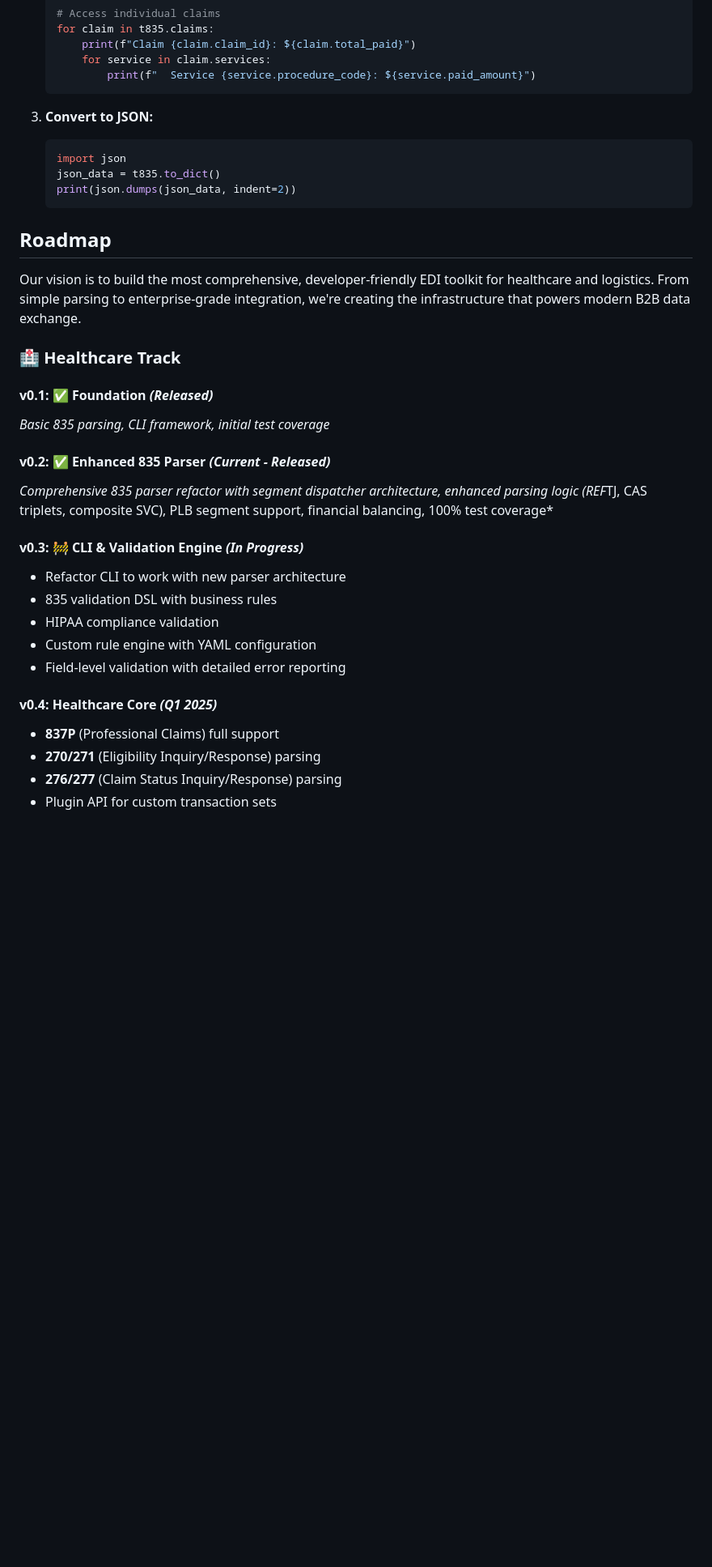
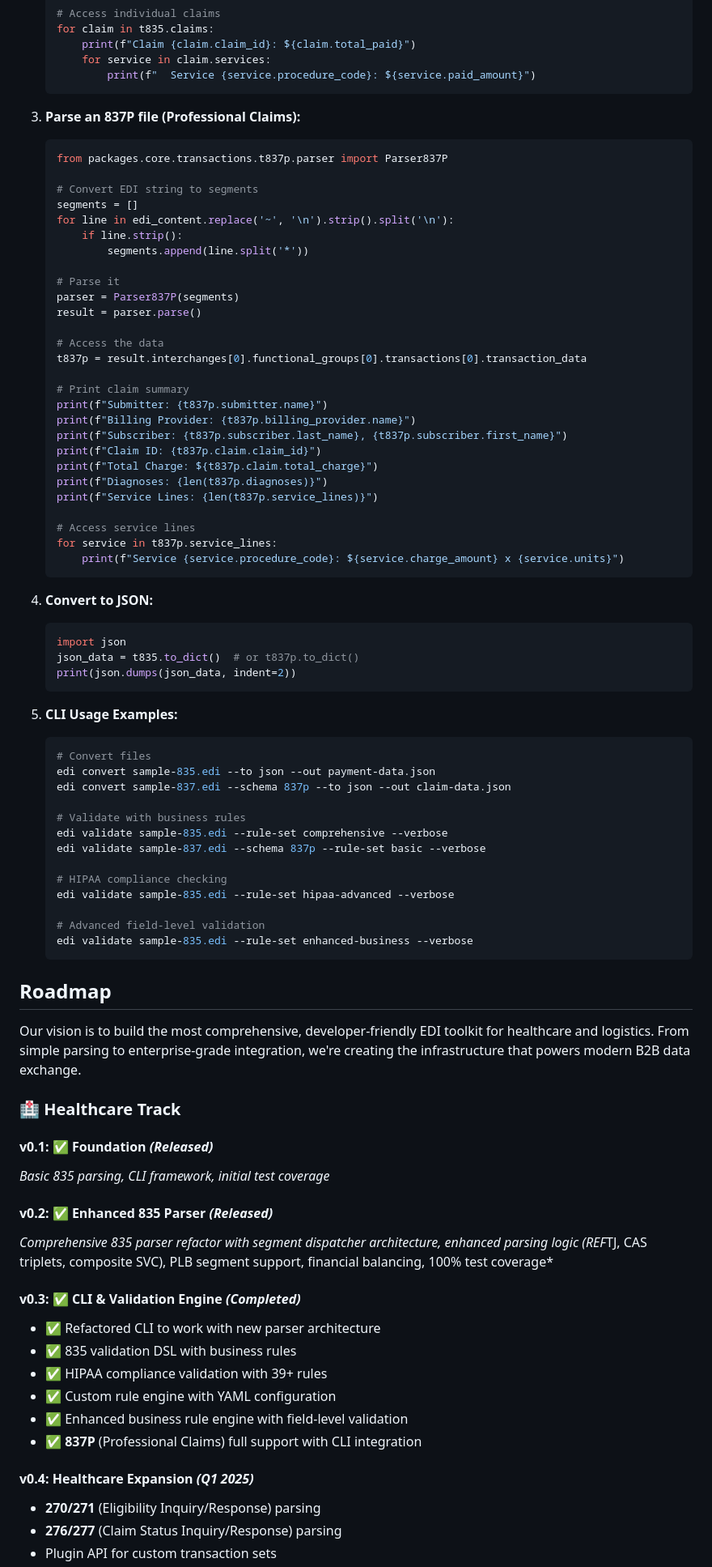
Before and after one commit to genformai/edi-cli, a Markdown page: README.md, the part around the change printed below. Shown: that part at 81% size. GitHub-like rendering; blank space fills up the shorter version.

````diff
--- a/README.md
+++ b/README.md
@@ -132,12 +179,62 @@ The command-line interface exists but needs updates to work with the refactored
             print(f"  Service {service.procedure_code}: ${service.paid_amount}")
     ```
 
-3.  **Convert to JSON:**
+3.  **Parse an 837P file (Professional Claims):**
+
+    ```python
+    from packages.core.transactions.t837p.parser import Parser837P
+
+    # Convert EDI string to segments
+    segments = []
+    for line in edi_content.replace('~', '\n').strip().split('\n'):
+        if line.strip():
+            segments.append(line.split('*'))
+
+    # Parse it
+    parser = Parser837P(segments)
+    result = parser.parse()
+
+    # Access the data
+    t837p = result.interchanges[0].functional_groups[0].transactions[0].transaction_data
+
+    # Print claim summary
+    print(f"Submitter: {t837p.submitter.name}")
+    print(f"Billing Provider: {t837p.billing_provider.name}")
+    print(f"Subscriber: {t837p.subscriber.last_name}, {t837p.subscriber.first_name}")
+    print(f"Claim ID: {t837p.claim.claim_id}")
+    print(f"Total Charge: ${t837p.claim.total_charge}")
+    print(f"Diagnoses: {len(t837p.diagnoses)}")
+    print(f"Service Lines: {len(t837p.service_lines)}")
+
+    # Access service lines
+    for service in t837p.service_lines:
+        print(f"Service {service.procedure_code}: ${service.charge_amount} x {service.units}")
+    ```
+
+4.  **Convert to JSON:**
 
     ```python
     import json
-    json_data = t835.to_dict()
+    json_data = t835.to_dict()  # or t837p.to_dict()
     print(json.dumps(json_data, indent=2))
+    ```
+
+5.  **CLI Usage Examples:**
+
+    ```bash
+    # Convert files
+    edi convert sample-835.edi --to json --out payment-data.json
+    edi convert sample-837.edi --schema 837p --to json --out claim-data.json
+
+    # Validate with business rules
+    edi validate sample-835.edi --rule-set comprehensive --verbose
+    edi validate sample-837.edi --schema 837p --rule-set basic --verbose
+
+    # HIPAA compliance checking
+    edi validate sample-835.edi --rule-set hipaa-advanced --verbose
+
+    # Advanced field-level validation
+    edi validate sample-835.edi --rule-set enhanced-business --verbose
     ```
 
 ## Roadmap
@@ -149,18 +246,18 @@ Our vision is to build the most comprehensive, developer-friendly EDI toolkit fo
 #### **v0.1:** ✅ **Foundation** *(Released)*
 *Basic 835 parsing, CLI framework, initial test coverage*
 
-#### **v0.2:** ✅ **Enhanced 835 Parser** *(Current - Released)*
+#### **v0.2:** ✅ **Enhanced 835 Parser** *(Released)*
 *Comprehensive 835 parser refactor with segment dispatcher architecture, enhanced parsing logic (REF*TJ, CAS triplets, composite SVC), PLB segment support, financial balancing, 100% test coverage*
 
-#### **v0.3:** 🚧 **CLI & Validation Engine** *(In Progress)*
-- Refactor CLI to work with new parser architecture
-- 835 validation DSL with business rules
-- HIPAA compliance validation
-- Custom rule engine with YAML configuration
-- Field-level validation with detailed error reporting
+#### **v0.3:** ✅ **CLI & Validation Engine** *(Completed)*
+- ✅ Refactored CLI to work with new parser architecture
+- ✅ 835 validation DSL with business rules
+- ✅ HIPAA compliance validation with 39+ rules
+- ✅ Custom rule engine with YAML configuration
+- ✅ Enhanced business rule engine with field-level validation
+- ✅ **837P** (Professional Claims) full support with CLI integration
 
-#### **v0.4:** **Healthcare Core** *(Q1 2025)*
-- **837P** (Professional Claims) full support
+#### **v0.4:** **Healthcare Expansion** *(Q1 2025)*
 - **270/271** (Eligibility Inquiry/Response) parsing
 - **276/277** (Claim Status Inquiry/Response) parsing
 - Plugin API for custom transaction sets
````
Also changed, not shown: other parts of README.md (+63 -15 lines).
